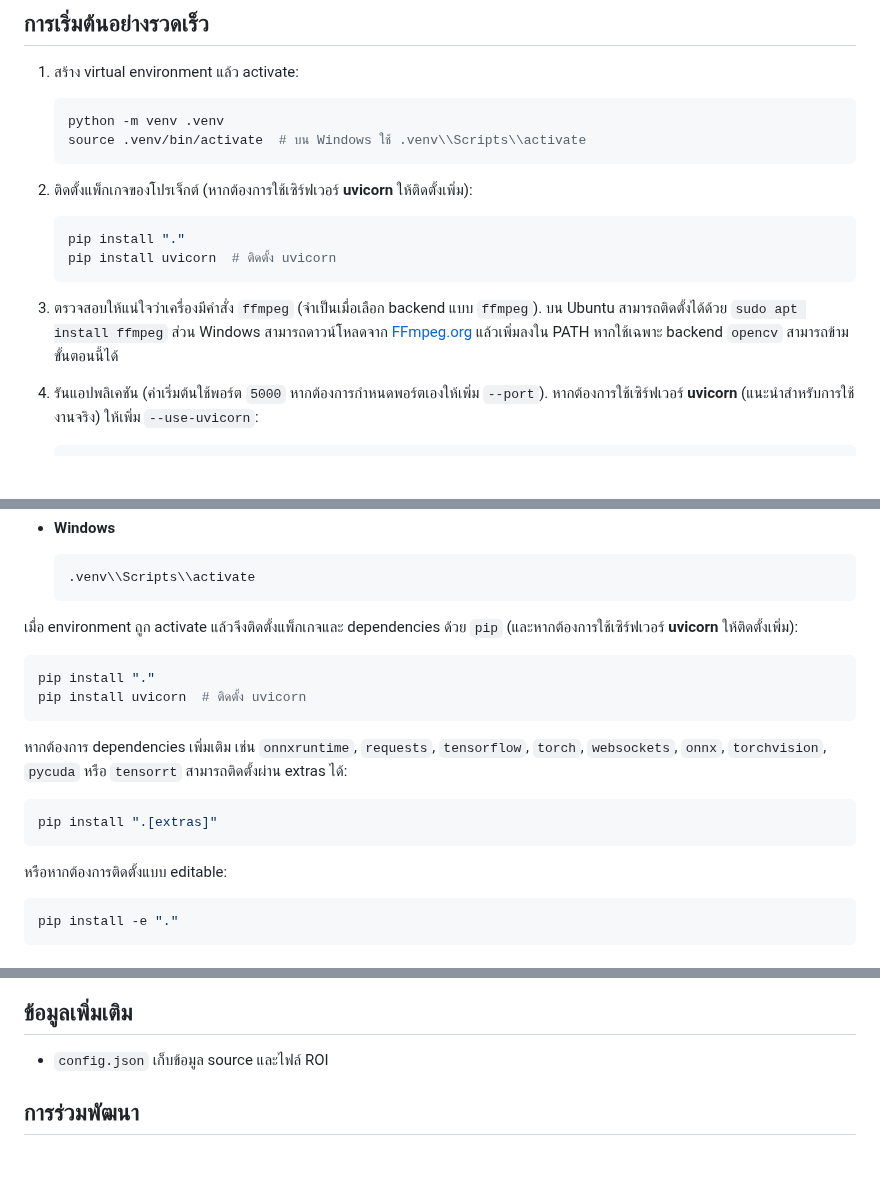
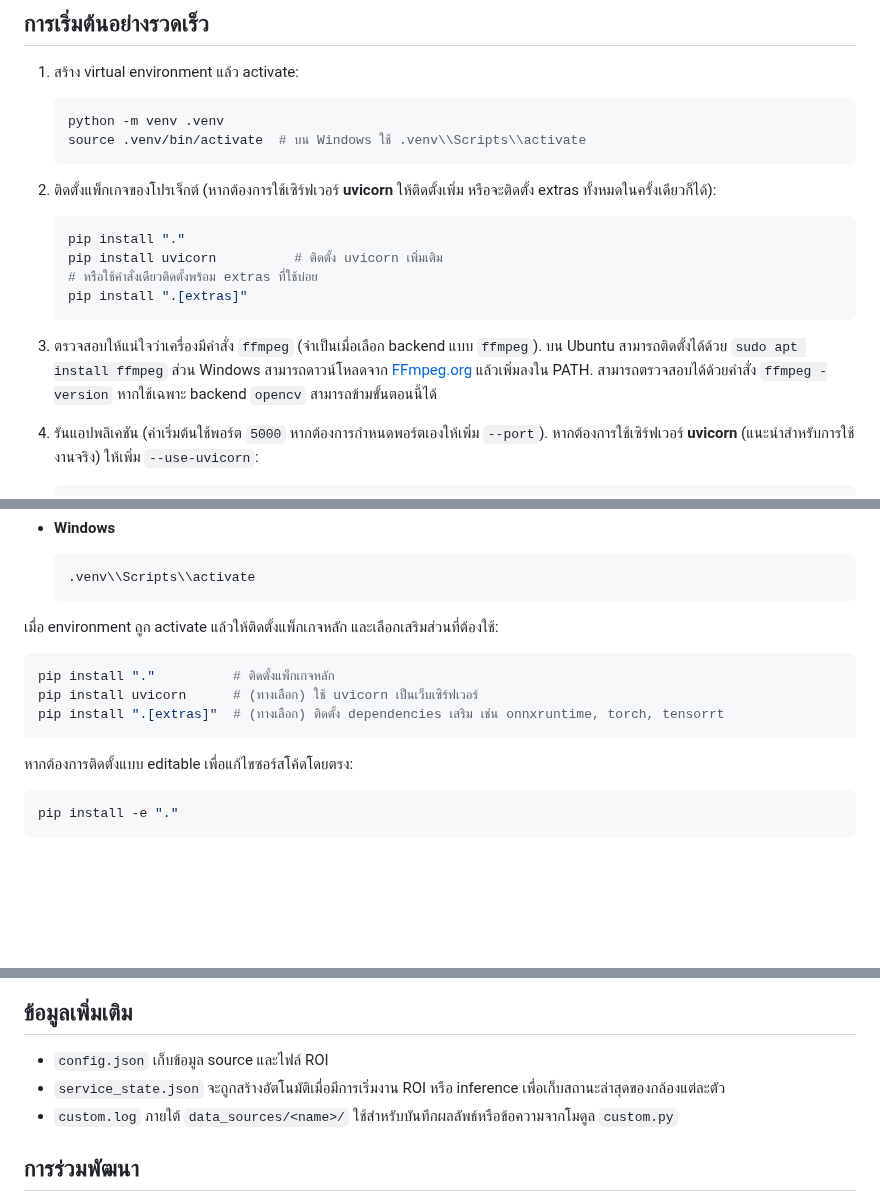
Before and after one commit to SMART-Sense-Industrial-Design/VisionROI, a Markdown page: README.md, 3 parts joined by grey strips. Drawn GitHub-style; blank space fills up the shorter version.

Commit message:
docs: refine README guidance

````diff
--- a/README.md
+++ b/README.md
@@ -33,16 +33,18 @@
    source .venv/bin/activate  # บน Windows ใช้ .venv\\Scripts\\activate
    ```
 
-2. ติดตั้งแพ็กเกจของโปรเจ็กต์ (หากต้องการใช้เซิร์ฟเวอร์ **uvicorn** ให้ติดตั้งเพิ่ม):
+2. ติดตั้งแพ็กเกจของโปรเจ็กต์ (หากต้องการใช้เซิร์ฟเวอร์ **uvicorn** ให้ติดตั้งเพิ่ม หรือจะติดตั้ง extras ทั้งหมดในครั้งเดียวก็ได้):
 
    ```bash
    pip install "."
-   pip install uvicorn  # ติดตั้ง uvicorn
+   pip install uvicorn          # ติดตั้ง uvicorn เพิ่มเติม
+   # หรือใช้คำสั่งเดียวติดตั้งพร้อม extras ที่ใช้บ่อย
+   pip install ".[extras]"
    ```
 
 3. ตรวจสอบให้แน่ใจว่าเครื่องมีคำสั่ง `ffmpeg` (จำเป็นเมื่อเลือก backend แบบ `ffmpeg`).
-   บน Ubuntu สามารถติดตั้งได้ด้วย `sudo apt install ffmpeg` ส่วน Windows สามารถดาวน์โหลดจาก [FFmpeg.org](https://ffmpeg.org) แล้วเพิ่มลงใน PATH
-   หากใช้เฉพาะ backend `opencv` สามารถข้ามขั้นตอนนี้ได้
+   บน Ubuntu สามารถติดตั้งได้ด้วย `sudo apt install ffmpeg` ส่วน Windows สามารถดาวน์โหลดจาก [FFmpeg.org](https://ffmpeg.org) แล้วเพิ่มลงใน PATH.
+   สามารถตรวจสอบได้ด้วยคำสั่ง `ffmpeg -version` หากใช้เฉพาะ backend `opencv` สามารถข้ามขั้นตอนนี้ได้
 
 4. รันแอปพลิเคชัน (ค่าเริ่มต้นใช้พอร์ต `5000` หากต้องการกำหนดพอร์ตเองให้เพิ่ม `--port`).
    หากต้องการใช้เซิร์ฟเวอร์ **uvicorn** (แนะนำสำหรับการใช้งานจริง) ให้เพิ่ม `--use-uvicorn`:
@@ -156,21 +158,15 @@ python -m venv .venv
   .venv\\Scripts\\activate
   ```
 
-เมื่อ environment ถูก activate แล้วจึงติดตั้งแพ็กเกจและ dependencies ด้วย `pip`
-(และหากต้องการใช้เซิร์ฟเวอร์ **uvicorn** ให้ติดตั้งเพิ่ม):
+เมื่อ environment ถูก activate แล้วให้ติดตั้งแพ็กเกจหลัก และเลือกเสริมส่วนที่ต้องใช้:
 
 ```bash
-pip install "."
-pip install uvicorn  # ติดตั้ง uvicorn
+pip install "."          # ติดตั้งแพ็กเกจหลัก
+pip install uvicorn      # (ทางเลือก) ใช้ uvicorn เป็นเว็บเซิร์ฟเวอร์
+pip install ".[extras]"  # (ทางเลือก) ติดตั้ง dependencies เสริม เช่น onnxruntime, torch, tensorrt
 ```
 
-หากต้องการ dependencies เพิ่มเติม เช่น `onnxruntime`, `requests`, `tensorflow`, `torch`, `websockets`, `onnx`, `torchvision`, `pycuda` หรือ `tensorrt` สามารถติดตั้งผ่าน extras ได้:
-
-```bash
-pip install ".[extras]"
-```
-
-หรือหากต้องการติดตั้งแบบ editable:
+หากต้องการติดตั้งแบบ editable เพื่อแก้ไขซอร์สโค้ดโดยตรง:
 
 ```bash
 pip install -e "."
@@ -460,6 +456,8 @@ text = ocr.process(frame, roi_id="1", save=True, source="demo")
 
 ## ข้อมูลเพิ่มเติม
 - `config.json` เก็บข้อมูล source และไฟล์ ROI
+- `service_state.json` จะถูกสร้างอัตโนมัติเมื่อมีการเริ่มงาน ROI หรือ inference เพื่อเก็บสถานะล่าสุดของกล้องแต่ละตัว
+- `custom.log` ภายใต้ `data_sources/<name>/` ใช้สำหรับบันทึกผลลัพธ์หรือข้อความจากโมดูล `custom.py`
 
 ## การร่วมพัฒนา
 - หากพบปัญหาหรือมีข้อเสนอแนะ สามารถเปิด issue ได้
````
